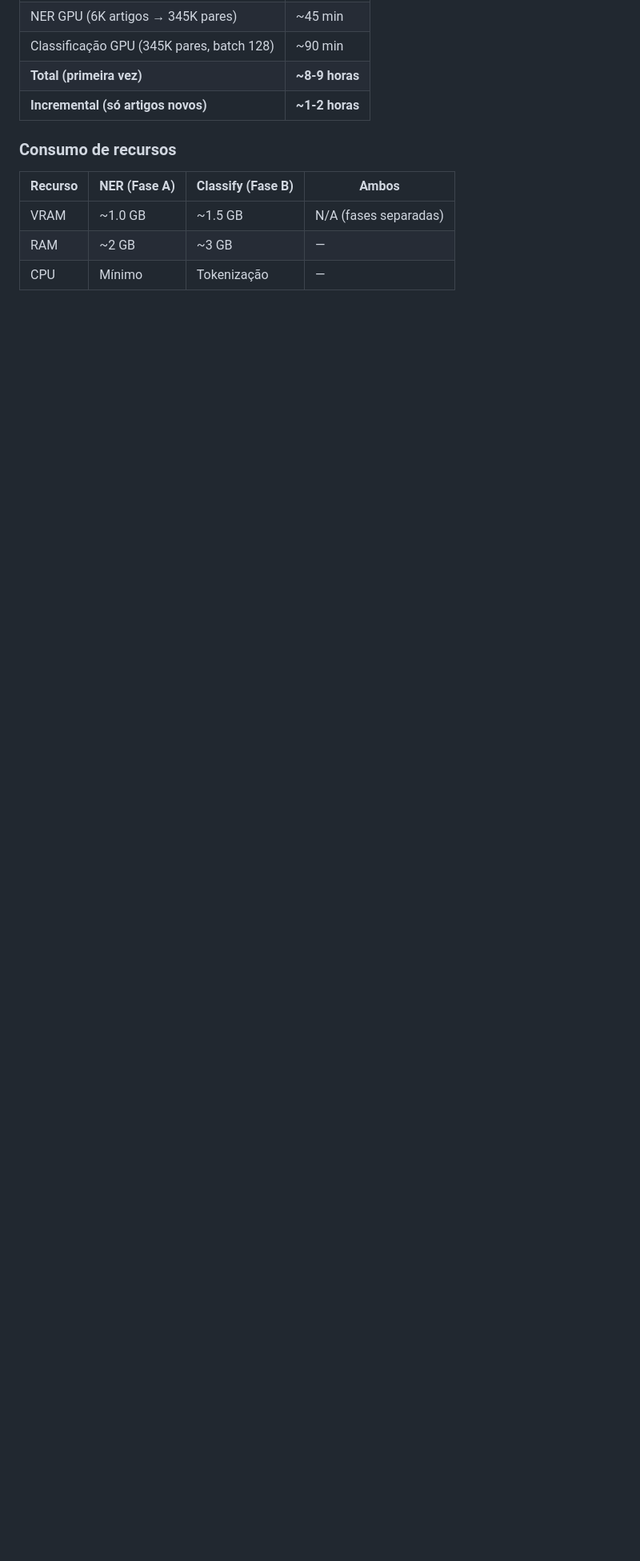
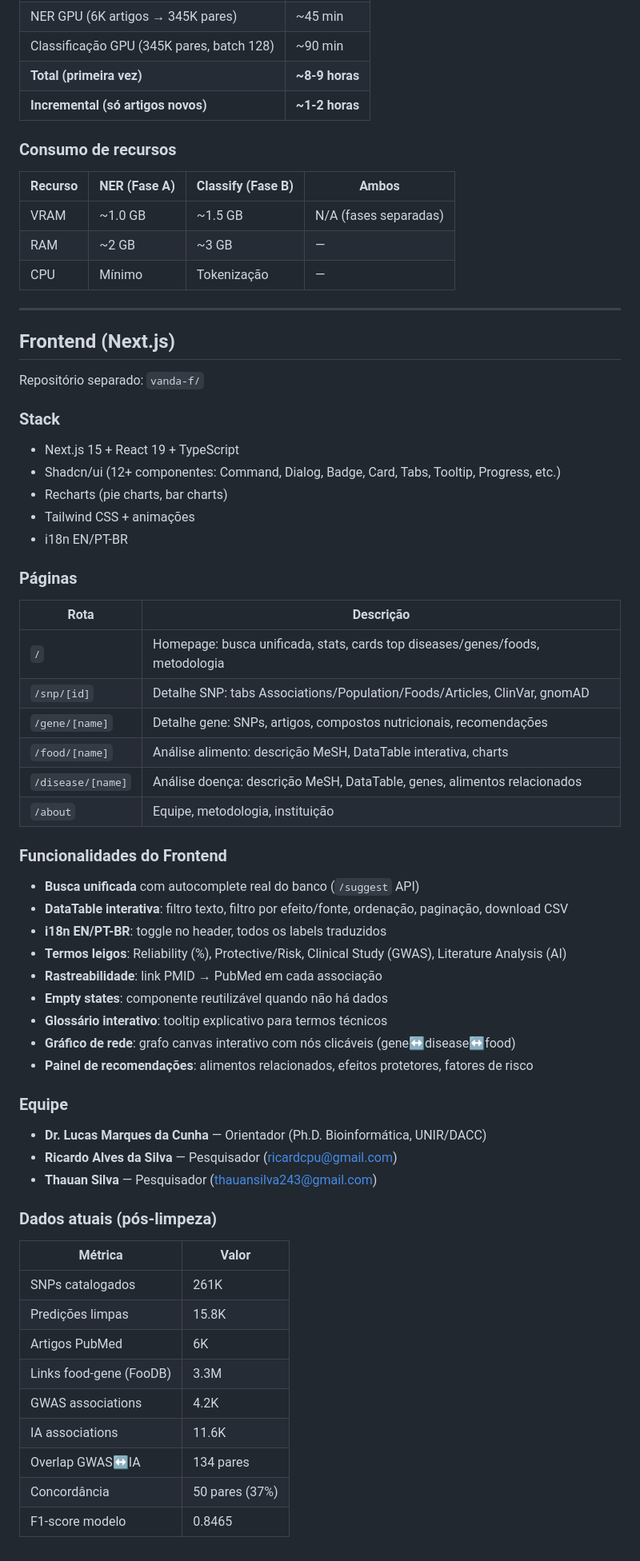
Before and after one commit to unir-dacc/vanda, a Markdown page: docs/ARCHITECTURE.md, the part around one of its changes. Shown at 80% size. GitHub-like rendering; blank space fills up the shorter version.

Commit message:
docs: Atualizar com limpeza de dados, novos endpoints, frontend, equipe, dados 15.8K

```diff
--- a/docs/ARCHITECTURE.md
+++ b/docs/ARCHITECTURE.md
@@ -462,3 +503,59 @@ vanda/
 | VRAM | ~1.0 GB | ~1.5 GB | N/A (fases separadas) |
 | RAM | ~2 GB | ~3 GB | — |
 | CPU | Mínimo | Tokenização | — |
+
+---
+
+## Frontend (Next.js)
+
+Repositório separado: `vanda-f/`
+
+### Stack
+- Next.js 15 + React 19 + TypeScript
+- Shadcn/ui (12+ componentes: Command, Dialog, Badge, Card, Tabs, Tooltip, Progress, etc.)
+- Recharts (pie charts, bar charts)
+- Tailwind CSS + animações
+- i18n EN/PT-BR
+
+### Páginas
+
+| Rota | Descrição |
+|---|---|
+| `/` | Homepage: busca unificada, stats, cards top diseases/genes/foods, metodologia |
+| `/snp/[id]` | Detalhe SNP: tabs Associations/Population/Foods/Articles, ClinVar, gnomAD |
+| `/gene/[name]` | Detalhe gene: SNPs, artigos, compostos nutricionais, recomendações |
+| `/food/[name]` | Análise alimento: descrição MeSH, DataTable interativa, charts |
+| `/disease/[name]` | Análise doença: descrição MeSH, DataTable, genes, alimentos relacionados |
+| `/about` | Equipe, metodologia, instituição |
+
+### Funcionalidades do Frontend
+
+- **Busca unificada** com autocomplete real do banco (`/suggest` API)
+- **DataTable interativa**: filtro texto, filtro por efeito/fonte, ordenação, paginação, download CSV
+- **i18n EN/PT-BR**: toggle no header, todos os labels traduzidos
+- **Termos leigos**: Reliability (%), Protective/Risk, Clinical Study (GWAS), Literature Analysis (AI)
+- **Rastreabilidade**: link PMID → PubMed em cada associação
+- **Empty states**: componente reutilizável quando não há dados
+- **Glossário interativo**: tooltip explicativo para termos técnicos
+- **Gráfico de rede**: grafo canvas interativo com nós clicáveis (gene↔disease↔food)
+- **Painel de recomendações**: alimentos relacionados, efeitos protetores, fatores de risco
+
+### Equipe
+
+- **Dr. Lucas Marques da Cunha** — Orientador (Ph.D. Bioinformática, UNIR/DACC)
+- **Ricardo Alves da Silva** — Pesquisador (ricardcpu@gmail.com)
+- **Thauan Silva** — Pesquisador (thauansilva243@gmail.com)
+
+### Dados atuais (pós-limpeza)
+
+| Métrica | Valor |
+|---|---|
+| SNPs catalogados | 261K |
+| Predições limpas | 15.8K |
+| Artigos PubMed | 6K |
+| Links food-gene (FooDB) | 3.3M |
+| GWAS associations | 4.2K |
+| IA associations | 11.6K |
+| Overlap GWAS↔IA | 134 pares |
+| Concordância | 50 pares (37%) |
+| F1-score modelo | 0.8465 |
```
Also changed, not shown: other parts of docs/ARCHITECTURE.md (+43 -2 lines).
